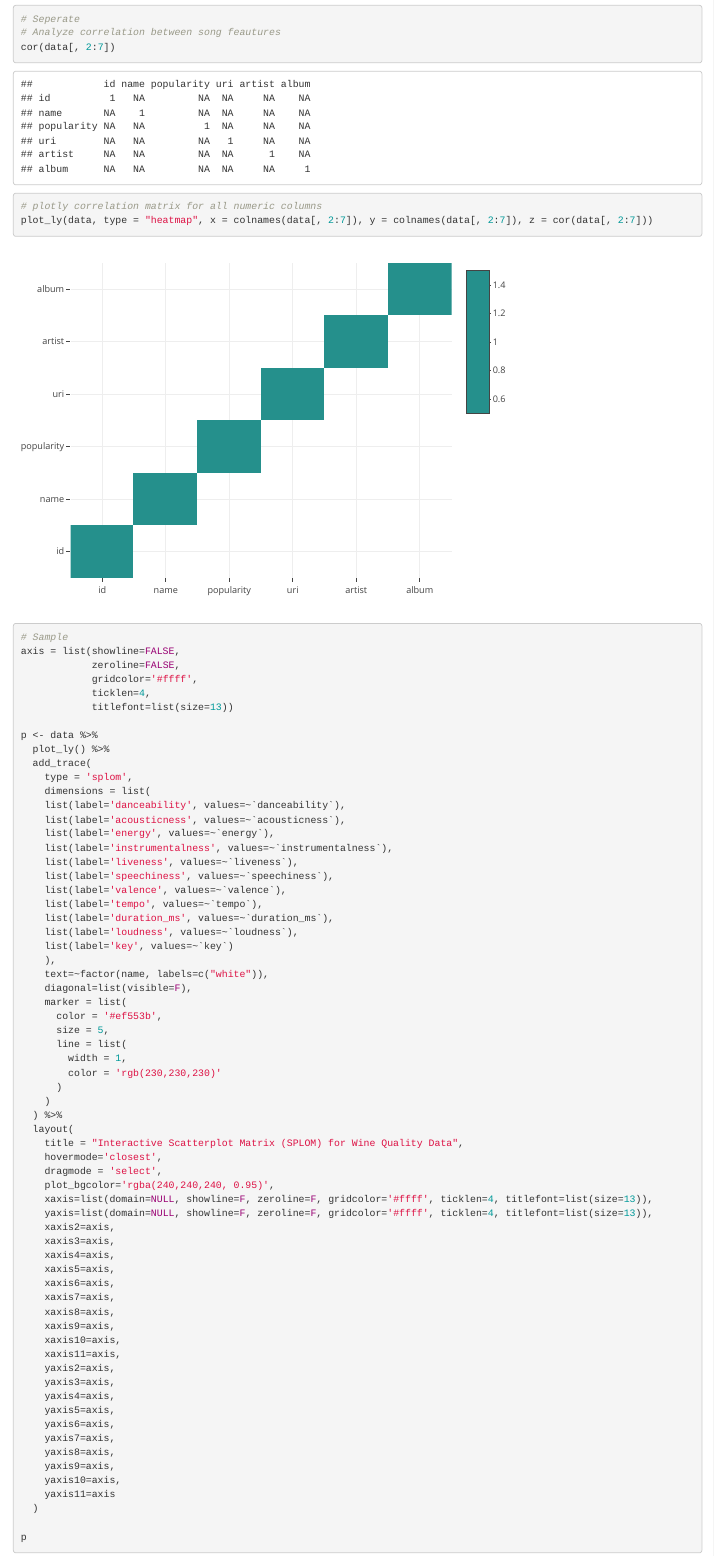
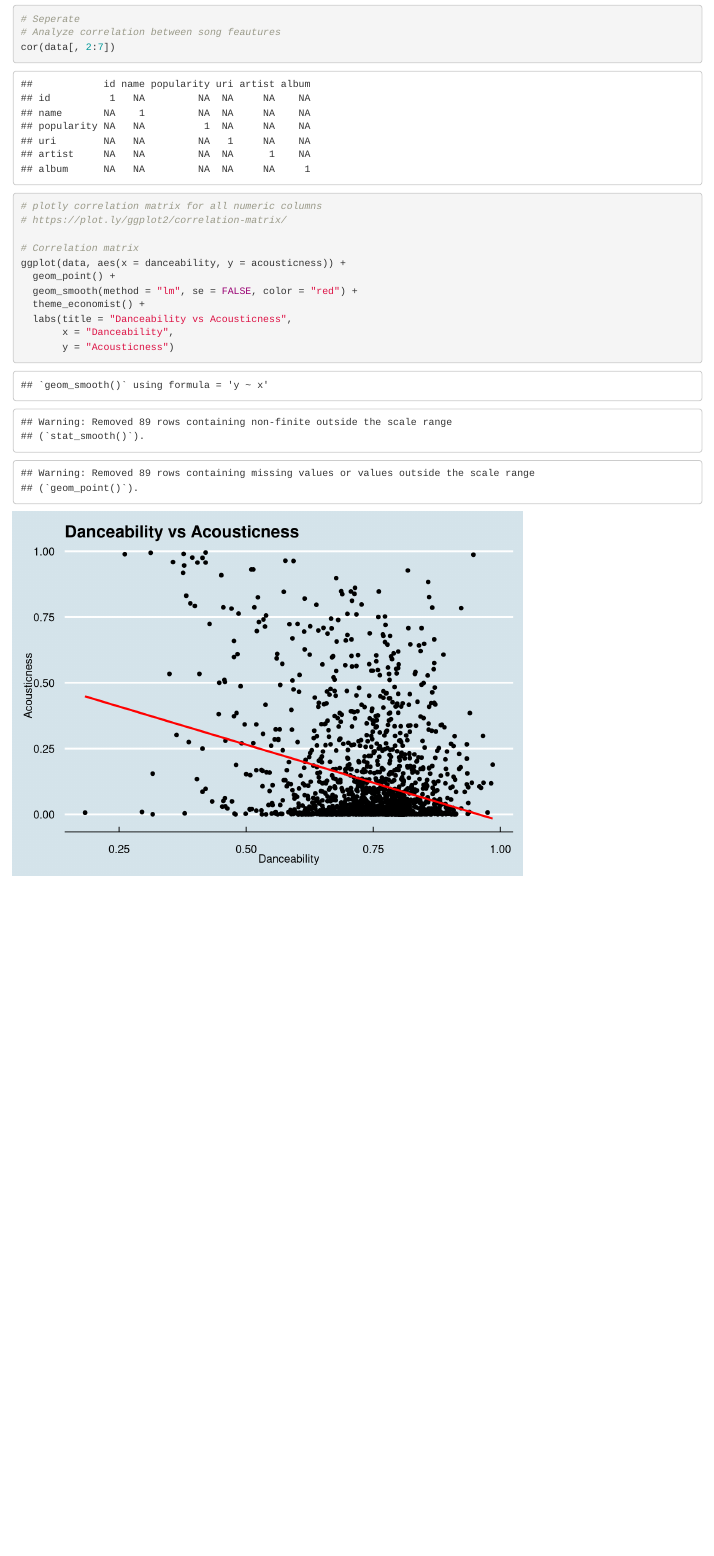
Before and after one commit to nilsjennissen/r-handbook, an R Markdown document (data_analysis.rmd): the page in a window 1100 px wide, from 1150 px down. Rendered offline with R 4.5, knitr and Pandoc, with nearby package versions.

Commit message:
Quick updates

````diff
--- a/data_analysis.rmd
+++ b/data_analysis.rmd
@@ -28,7 +28,21 @@
 cor(data[, 2:7])
 
 # plotly correlation matrix for all numeric columns
-plot_ly(data, type = "heatmap", x = colnames(data[, 2:7]), y = colnames(data[, 2:7]), z = cor(data[, 2:7]))
+# https://plot.ly/ggplot2/correlation-matrix/
+
+# Correlation matrix
+ggplot(data, aes(x = danceability, y = acousticness)) +
+  geom_point() +
+  geom_smooth(method = "lm", se = FALSE, color = "red") +
+  theme_economist() +
+  labs(title = "Danceability vs Acousticness",
+       x = "Danceability",
+       y = "Acousticness")
+
+```
+
+```{r}
+
 
 ```
 
````
